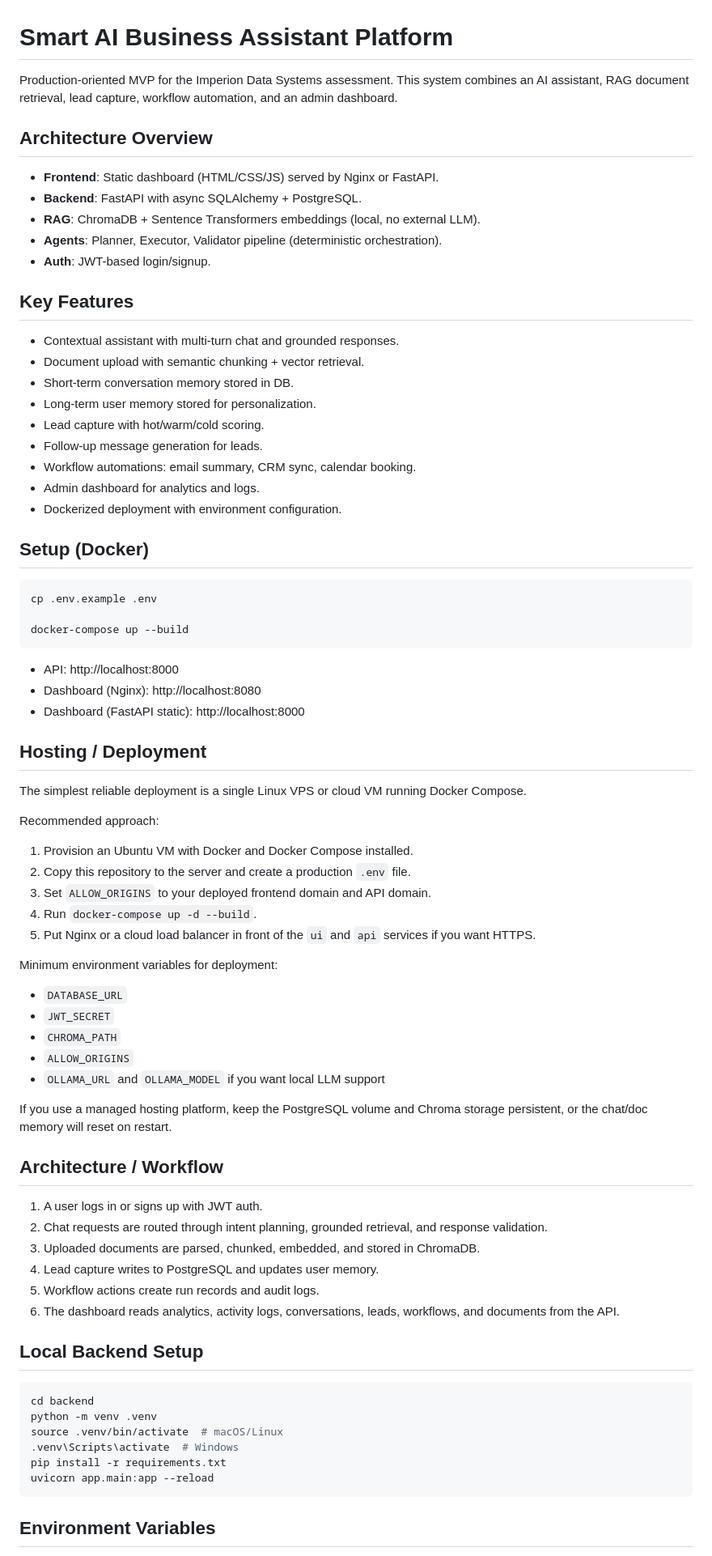
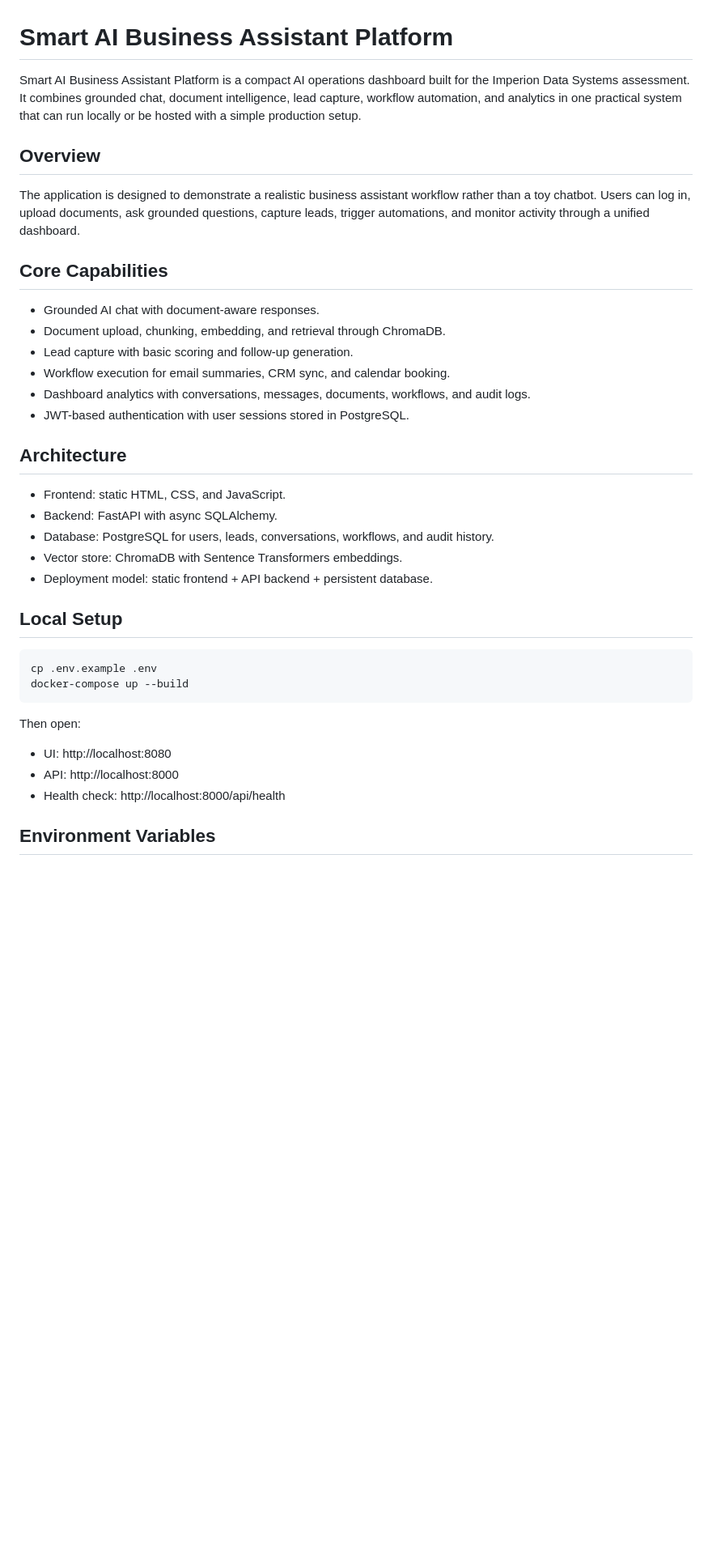
Before and after one commit to Tejas3545/Smart-AI-Business-Assistant-Platform, a Markdown page: README.md, the part around one of its changes. Shown at 81% size. GitHub-like rendering; blank space fills up the shorter version.

````diff
--- a/README.md
+++ b/README.md
@@ -1,71 +1,34 @@
 # Smart AI Business Assistant Platform
 
-Production-oriented MVP for the Imperion Data Systems assessment. This system combines an AI assistant, RAG document retrieval, lead capture, workflow automation, and an admin dashboard.
+Smart AI Business Assistant Platform is a compact AI operations dashboard built for the Imperion Data Systems assessment. It combines grounded chat, document intelligence, lead capture, workflow automation, and analytics in one practical system that can run locally or be hosted with a simple production setup.
 
-## Architecture Overview
-- **Frontend**: Static dashboard (HTML/CSS/JS) served by Nginx or FastAPI.
-- **Backend**: FastAPI with async SQLAlchemy + PostgreSQL.
-- **RAG**: ChromaDB + Sentence Transformers embeddings (local, no external LLM).
-- **Agents**: Planner, Executor, Validator pipeline (deterministic orchestration).
-- **Auth**: JWT-based login/signup.
+## Overview
+The application is designed to demonstrate a realistic business assistant workflow rather than a toy chatbot. Users can log in, upload documents, ask grounded questions, capture leads, trigger automations, and monitor activity through a unified dashboard.
 
-## Key Features
-- Contextual assistant with multi-turn chat and grounded responses.
-- Document upload with semantic chunking + vector retrieval.
-- Short-term conversation memory stored in DB.
-- Long-term user memory stored for personalization.
-- Lead capture with hot/warm/cold scoring.
-- Follow-up message generation for leads.
-- Workflow automations: email summary, CRM sync, calendar booking.
-- Admin dashboard for analytics and logs.
-- Dockerized deployment with environment configuration.
+## Core Capabilities
+- Grounded AI chat with document-aware responses.
+- Document upload, chunking, embedding, and retrieval through ChromaDB.
+- Lead capture with basic scoring and follow-up generation.
+- Workflow execution for email summaries, CRM sync, and calendar booking.
+- Dashboard analytics with conversations, messages, documents, workflows, and audit logs.
+- JWT-based authentication with user sessions stored in PostgreSQL.
 
-## Setup (Docker)
+## Architecture
+- Frontend: static HTML, CSS, and JavaScript.
+- Backend: FastAPI with async SQLAlchemy.
+- Database: PostgreSQL for users, leads, conversations, workflows, and audit history.
+- Vector store: ChromaDB with Sentence Transformers embeddings.
+- Deployment model: static frontend + API backend + persistent database.
+
+## Local Setup
 ```bash
 cp .env.example .env
-
 docker-compose up --build
 ```
 
+Then open:
+- UI: http://localhost:8080
 - API: http://localhost:8000
-- Dashboard (Nginx): http://localhost:8080
-- Dashboard (FastAPI static): http://localhost:8000
-
-## Hosting / Deployment
-The simplest reliable deployment is a single Linux VPS or cloud VM running Docker Compose.
-
-Recommended approach:
-1. Provision an Ubuntu VM with Docker and Docker Compose installed.
-2. Copy this repository to the server and create a production `.env` file.
-3. Set `ALLOW_ORIGINS` to your deployed frontend domain and API domain.
-4. Run `docker-compose up -d --build`.
-5. Put Nginx or a cloud load balancer in front of the `ui` and `api` services if you want HTTPS.
-
-Minimum environment variables for deployment:
-- `DATABASE_URL`
-- `JWT_SECRET`
-- `CHROMA_PATH`
-- `ALLOW_ORIGINS`
-- `OLLAMA_URL` and `OLLAMA_MODEL` if you want local LLM support
-
-If you use a managed hosting platform, keep the PostgreSQL volume and Chroma storage persistent, or the chat/doc memory will reset on restart.
-
-## Architecture / Workflow
-1. A user logs in or signs up with JWT auth.
-2. Chat requests are routed through intent planning, grounded retrieval, and response validation.
-3. Uploaded documents are parsed, chunked, embedded, and stored in ChromaDB.
-4. Lead capture writes to PostgreSQL and updates user memory.
-5. Workflow actions create run records and audit logs.
-6. The dashboard reads analytics, activity logs, conversations, leads, workflows, and documents from the API.
-
-## Local Backend Setup
-```bash
-cd backend
-python -m venv .venv
-source .venv/bin/activate  # macOS/Linux
-.venv\Scripts\activate  # Windows
-pip install -r requirements.txt
-uvicorn app.main:app --reload
-```
+- Health check: http://localhost:8000/api/health
 
 ## Environment Variables
````
Also changed, not shown: other parts of README.md (+32 -23 lines).
